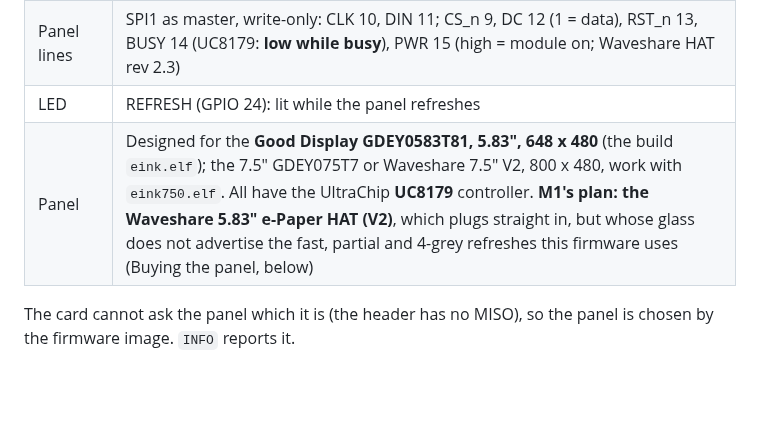
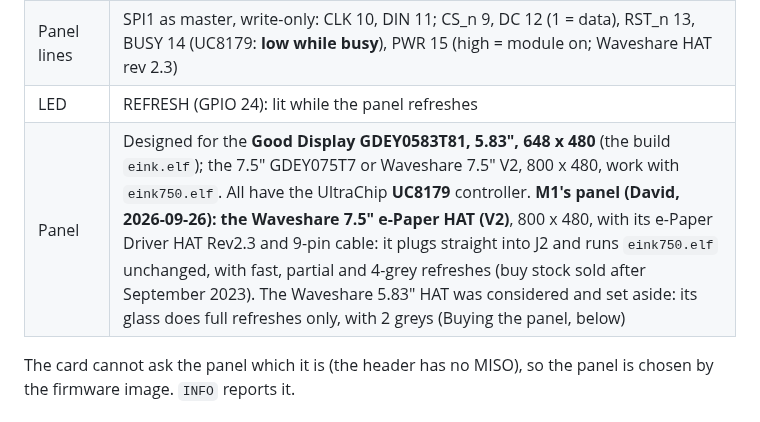
Before and after one commit to depletionmode/cupc8, a Markdown page: doc/hardware/eink-card.md, the part around the change. GitHub-like rendering; blank space fills up the shorter version.

Commit message:
eink-card.md: M1's panel is the Waveshare 7.5" V2 HAT (eink750.elf); the 5.83" HAT set aside, full refresh only (David, 2026-09-26)
Co-Authored-By: Claude Opus 5.5 <noreply@anthropic.com>

```diff
--- a/doc/hardware/eink-card.md
+++ b/doc/hardware/eink-card.md
@@ -16,7 +16,7 @@ the console with no change; the kernel asks `INFO` and knows which it has.
 | Panel header | 2.54 mm 1 x 9 male pins (J2), with a TVS array: **1 VCC (3.3 V), 2 GND, 3 DIN, 4 CLK, 5 CS, 6 DC, 7 RST, 8 BUSY, 9 PWR**, the Waveshare e-Paper Driver HAT's own order. The panel's **driver module** (a Waveshare e-Paper HAT / Driver HAT, or Good Display's DESPI-C02) plugs in by cable and carries the booster (Compatible panels, below) |
 | Panel lines | SPI1 as master, write-only: CLK 10, DIN 11; CS_n 9, DC 12 (1 = data), RST_n 13, BUSY 14 (UC8179: **low while busy**), PWR 15 (high = module on; Waveshare HAT rev 2.3) |
 | LED | REFRESH (GPIO 24): lit while the panel refreshes |
-| Panel | Designed for the **Good Display GDEY0583T81, 5.83", 648 x 480** (the build `eink.elf`); the 7.5" GDEY075T7 or Waveshare 7.5" V2, 800 x 480, work with `eink750.elf`. All have the UltraChip **UC8179** controller. **M1's plan: the Waveshare 5.83" e-Paper HAT (V2)**, which plugs straight in, but whose glass does not advertise the fast, partial and 4-grey refreshes this firmware uses (Buying the panel, below) |
+| Panel | Designed for the **Good Display GDEY0583T81, 5.83", 648 x 480** (the build `eink.elf`); the 7.5" GDEY075T7 or Waveshare 7.5" V2, 800 x 480, work with `eink750.elf`. All have the UltraChip **UC8179** controller. **M1's panel (David, 2026-09-26): the Waveshare 7.5" e-Paper HAT (V2)**, 800 x 480, with its e-Paper Driver HAT Rev2.3 and 9-pin cable: it plugs straight into J2 and runs `eink750.elf` unchanged, with fast, partial and 4-grey refreshes (buy stock sold after September 2023). The Waveshare 5.83" HAT was considered and set aside: its glass does full refreshes only, with 2 greys (Buying the panel, below) |
 
 The card cannot ask the panel which it is (the header has no MISO), so the
 panel is chosen by the firmware image. `INFO` reports it.
```
